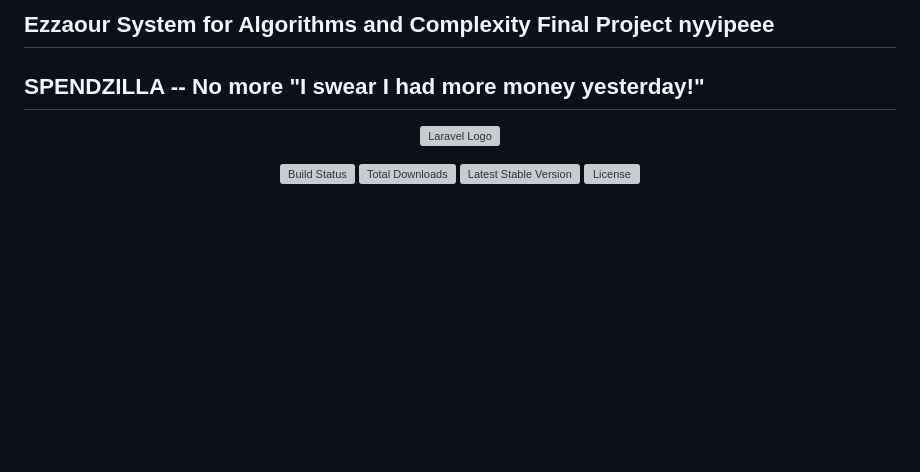
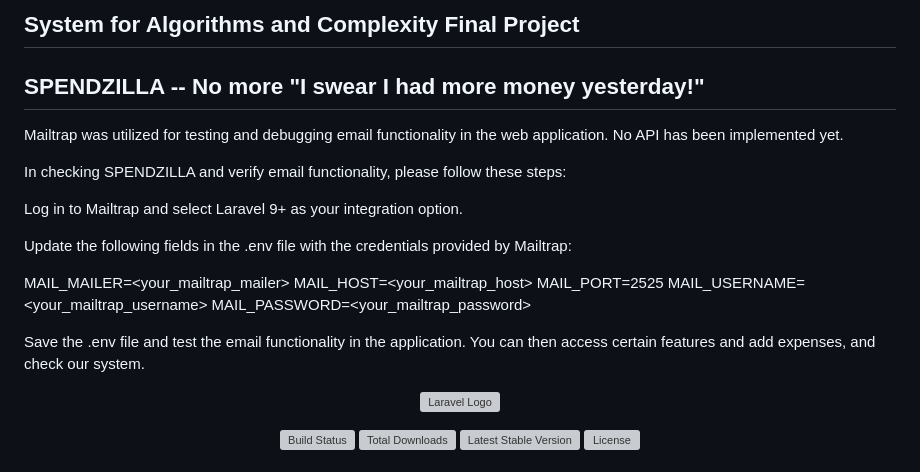
Before and after one commit to fruitikata/Spendzilla, a Markdown page: README.md, the part around the change. Rendered like a GitHub page; blank space fills up the shorter version; grey boxes are pictures that could not be loaded.

```diff
--- a/README.md
+++ b/README.md
@@ -1,5 +1,21 @@
-## Ezzaour System for Algorithms and Complexity Final Project nyyipeee
+## System for Algorithms and Complexity Final Project
 ## SPENDZILLA -- No more "I swear I had more money yesterday!"
+Mailtrap was utilized for testing and debugging email functionality in the web application. No API has been implemented yet.
+
+In checking SPENDZILLA and verify email functionality, please follow these steps:
+
+Log in to Mailtrap and select Laravel 9+ as your integration option.
+
+Update the following fields in the .env file with the credentials provided by Mailtrap:
+
+MAIL_MAILER=<your_mailtrap_mailer>
+MAIL_HOST=<your_mailtrap_host>
+MAIL_PORT=2525
+MAIL_USERNAME=<your_mailtrap_username>
+MAIL_PASSWORD=<your_mailtrap_password>
+
+Save the .env file and test the email functionality in the application. You can then access certain features and add expenses, and check our system.
+
 <p align="center"><a href="https://laravel.com" target="_blank"><img src="https://raw.githubusercontent.com/laravel/art/master/logo-lockup/5%20SVG/2%20CMYK/1%20Full%20Color/laravel-logolockup-cmyk-red.svg" width="400" alt="Laravel Logo"></a></p>
 
 <p align="center">
```
